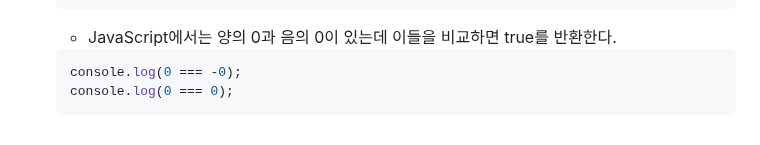
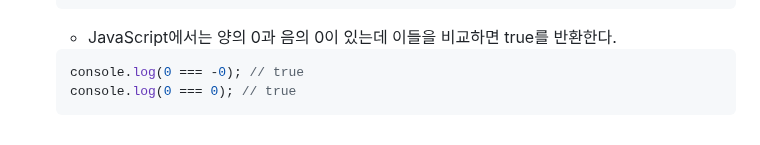
Before and after one commit to DoctorK4/mjs-deepdive, a Markdown page: 02) 6. 데이터 타입 & 7. 연산자/yeonjun.md, the part around the change. Rendered like a GitHub page.

Commit message:
(정연준) 2주차 7-3절 세이브 처리

````diff
--- a/02) 6. 데이터 타입 & 7. 연산자/yeonjun.md
+++ b/02) 6. 데이터 타입 & 7. 연산자/yeonjun.md
@@ -534,6 +534,6 @@ console.log(a, b, c); // 0 0 0
 
     - JavaScript에서는 양의 0과 음의 0이 있는데 이들을 비교하면 true를 반환한다.
     ```javascript
-    console.log(0 === -0);
-    console.log(0 === 0);
+    console.log(0 === -0); // true
+    console.log(0 === 0); // true
     ```
````
